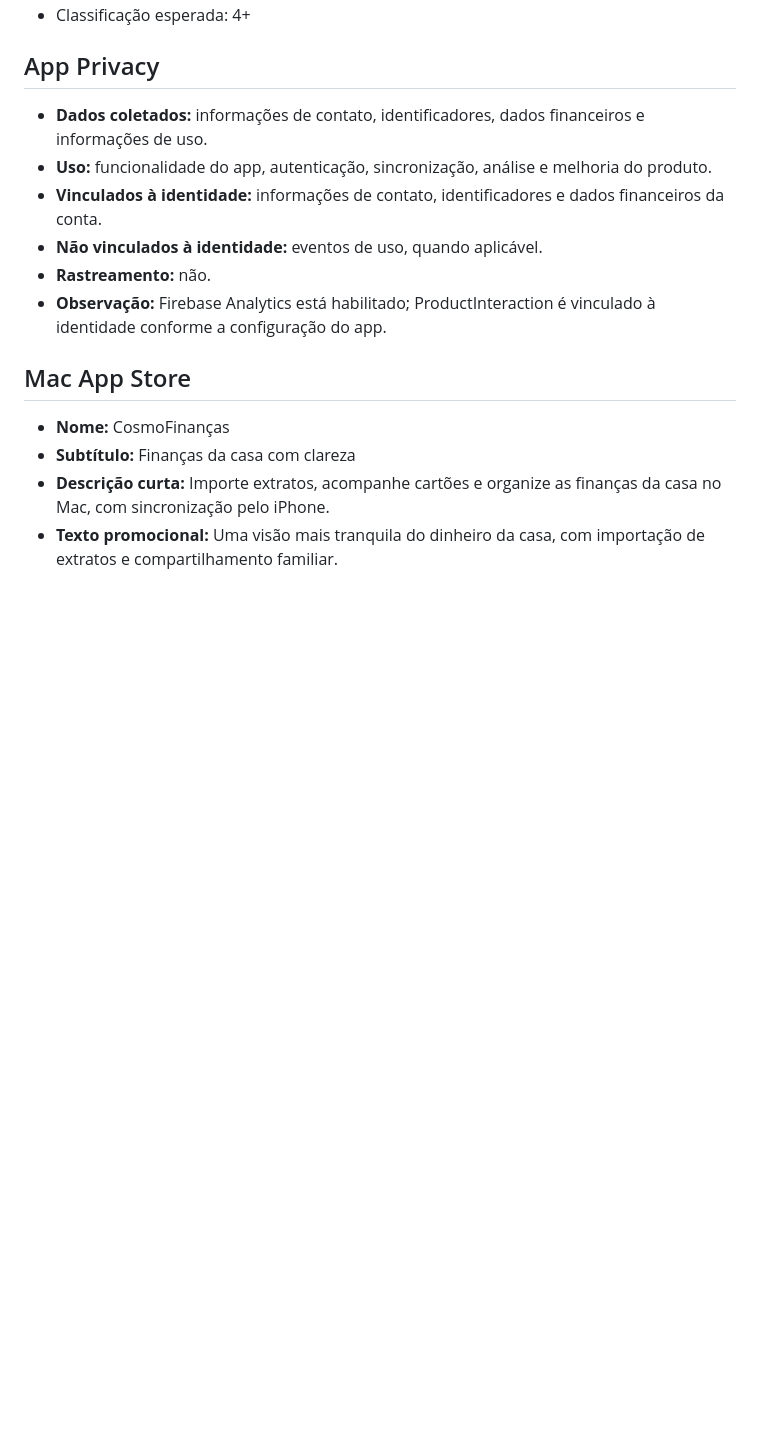
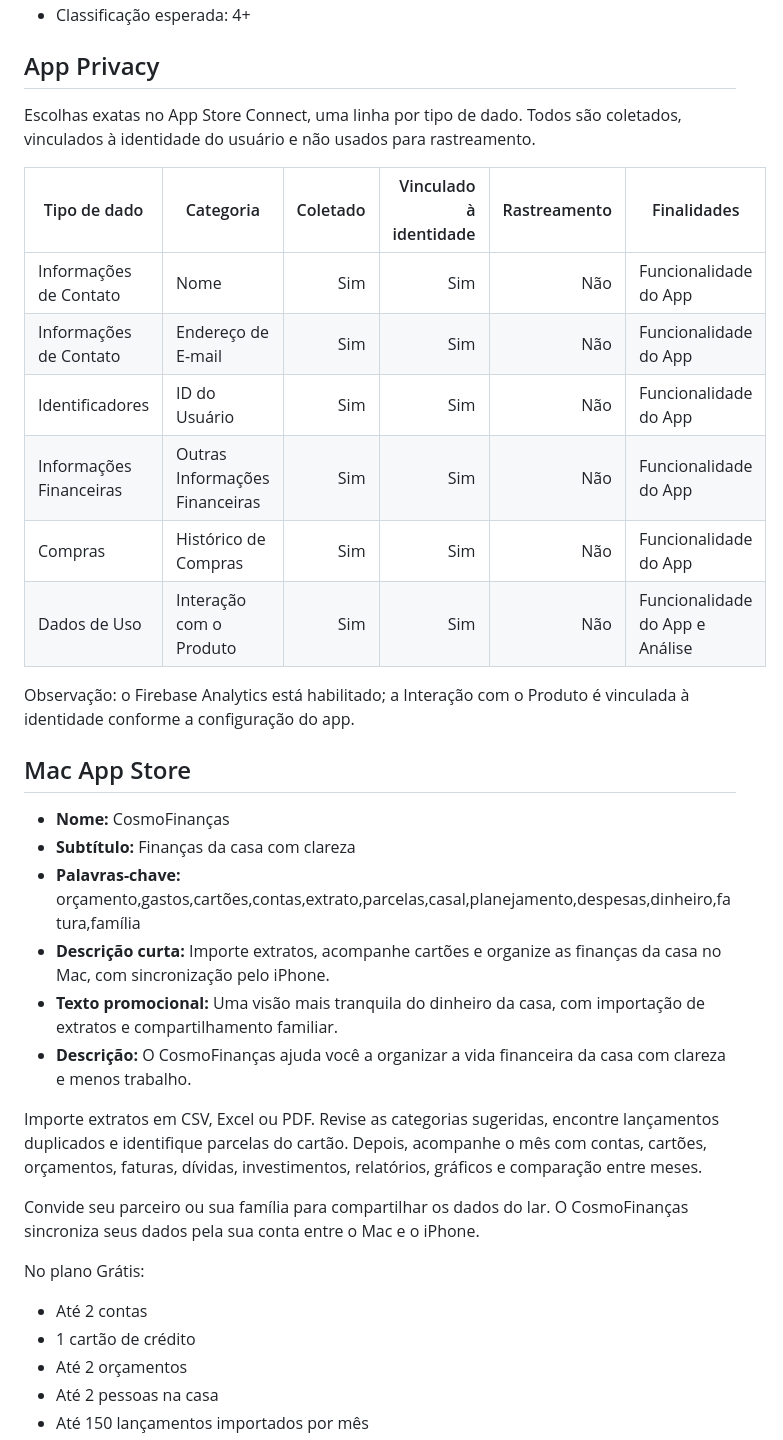
Before and after one commit to maththedev42/cosmofinancas-site, a Markdown page: .planning/store/listing-pt-BR.md, the part around one of its changes. Rendered like a GitHub page; blank space fills up the shorter version.

```diff
--- a/.planning/store/listing-pt-BR.md
+++ b/.planning/store/listing-pt-BR.md
@@ -45,16 +48,37 @@ O CosmoFinanças não tem anúncios. Para saber como tratamos seus dados, consul
 
 ## App Privacy
 
-- **Dados coletados:** informações de contato, identificadores, dados financeiros e informações de uso.
-- **Uso:** funcionalidade do app, autenticação, sincronização, análise e melhoria do produto.
-- **Vinculados à identidade:** informações de contato, identificadores e dados financeiros da conta.
-- **Não vinculados à identidade:** eventos de uso, quando aplicável.
-- **Rastreamento:** não.
-- **Observação:** Firebase Analytics está habilitado; ProductInteraction é vinculado à identidade conforme a configuração do app.
+Escolhas exatas no App Store Connect, uma linha por tipo de dado. Todos são coletados, vinculados à identidade do usuário e não usados para rastreamento.
+
+| Tipo de dado | Categoria | Coletado | Vinculado à identidade | Rastreamento | Finalidades |
+|---|---|---:|---:|---:|---|
+| Informações de Contato | Nome | Sim | Sim | Não | Funcionalidade do App |
+| Informações de Contato | Endereço de E-mail | Sim | Sim | Não | Funcionalidade do App |
+| Identificadores | ID do Usuário | Sim | Sim | Não | Funcionalidade do App |
+| Informações Financeiras | Outras Informações Financeiras | Sim | Sim | Não | Funcionalidade do App |
+| Compras | Histórico de Compras | Sim | Sim | Não | Funcionalidade do App |
+| Dados de Uso | Interação com o Produto | Sim | Sim | Não | Funcionalidade do App e Análise |
+
+Observação: o Firebase Analytics está habilitado; a Interação com o Produto é vinculada à identidade conforme a configuração do app.
 
 ## Mac App Store
 
 - **Nome:** CosmoFinanças
 - **Subtítulo:** Finanças da casa com clareza
+- **Palavras-chave:** orçamento,gastos,cartões,contas,extrato,parcelas,casal,planejamento,despesas,dinheiro,fatura,família
 - **Descrição curta:** Importe extratos, acompanhe cartões e organize as finanças da casa no Mac, com sincronização pelo iPhone.
 - **Texto promocional:** Uma visão mais tranquila do dinheiro da casa, com importação de extratos e compartilhamento familiar.
+- **Descrição:** O CosmoFinanças ajuda você a organizar a vida financeira da casa com clareza e menos trabalho.
+
+Importe extratos em CSV, Excel ou PDF. Revise as categorias sugeridas, encontre lançamentos duplicados e identifique parcelas do cartão. Depois, acompanhe o mês com contas, cartões, orçamentos, faturas, dívidas, investimentos, relatórios, gráficos e comparação entre meses.
+
+Convide seu parceiro ou sua família para compartilhar os dados do lar. O CosmoFinanças sincroniza seus dados pela sua conta entre o Mac e o iPhone.
+
+No plano Grátis:
+
+- Até 2 contas
+- 1 cartão de crédito
+- Até 2 orçamentos
+- Até 2 pessoas na casa
+- Até 150 lançamentos importados por mês
+
```
Also changed, not shown: other parts of .planning/store/listing-pt-BR.md (+26 -6 lines).
